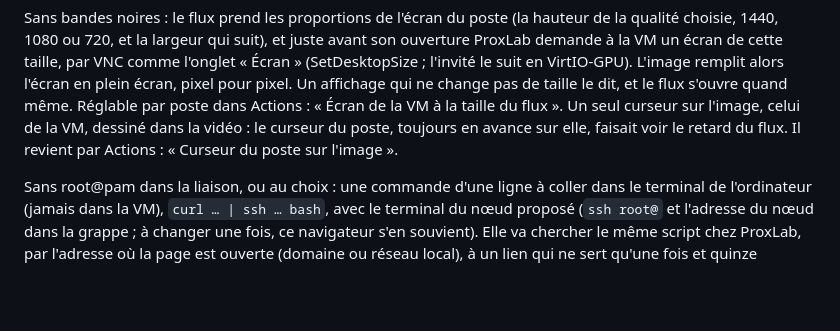
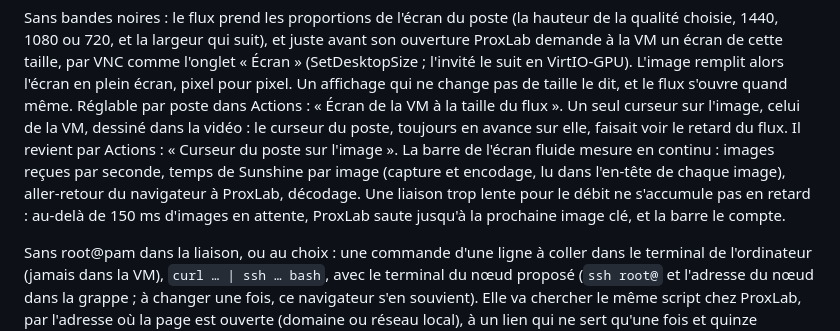
Before and after one commit to codexX64/proxlab, a Markdown page: README.md, the part around the change. GitHub-like rendering; blank space fills up the shorter version.

Commit message:
documentation : mesures et retard borné de l'écran fluide

```diff
--- a/README.md
+++ b/README.md
@@ -207,6 +207,11 @@ Réglable par poste dans Actions : « Écran de la VM à la taille du flux ».
 Un seul curseur sur l'image, celui de la VM, dessiné dans la vidéo : le curseur
 du poste, toujours en avance sur elle, faisait voir le retard du flux. Il
 revient par Actions : « Curseur du poste sur l'image ».
+La barre de l'écran fluide mesure en continu : images reçues par seconde, temps
+de Sunshine par image (capture et encodage, lu dans l'en-tête de chaque image),
+aller-retour du navigateur à ProxLab, décodage. Une liaison trop lente pour le
+débit ne s'accumule pas en retard : au-delà de 150 ms d'images en attente,
+ProxLab saute jusqu'à la prochaine image clé, et la barre le compte.
 
 Sans root@pam dans la liaison, ou au choix : une commande d'une ligne à coller
 dans le terminal de l'ordinateur (jamais dans la VM), `curl … | ssh … bash`,
```
